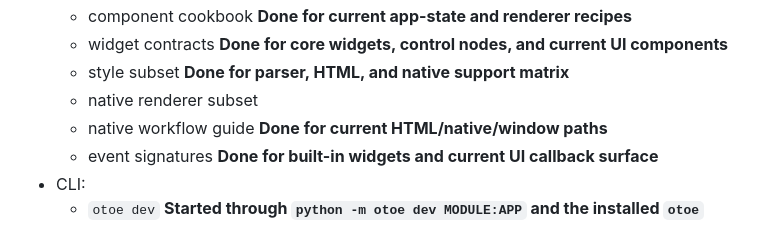
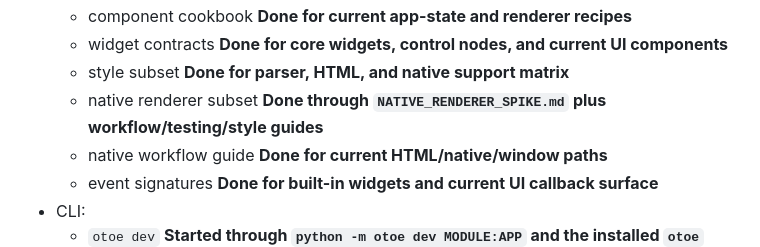
Before and after one commit to NeonShapeshifter/Otoe, a Markdown page: ROADMAP.md, the part around the change. Drawn GitHub-style.

```diff
--- a/ROADMAP.md
+++ b/ROADMAP.md
@@ -319,7 +319,8 @@ Remaining:
   - component cookbook **Done for current app-state and renderer recipes**
   - widget contracts **Done for core widgets, control nodes, and current UI components**
   - style subset **Done for parser, HTML, and native support matrix**
-  - native renderer subset
+  - native renderer subset **Done through `NATIVE_RENDERER_SPIKE.md` plus
+    workflow/testing/style guides**
   - native workflow guide **Done for current HTML/native/window paths**
   - event signatures **Done for built-in widgets and current UI callback surface**
 - CLI:
```
Also changed, not shown: NATIVE_RENDERER_SPIKE.md (+4 -0 lines).
